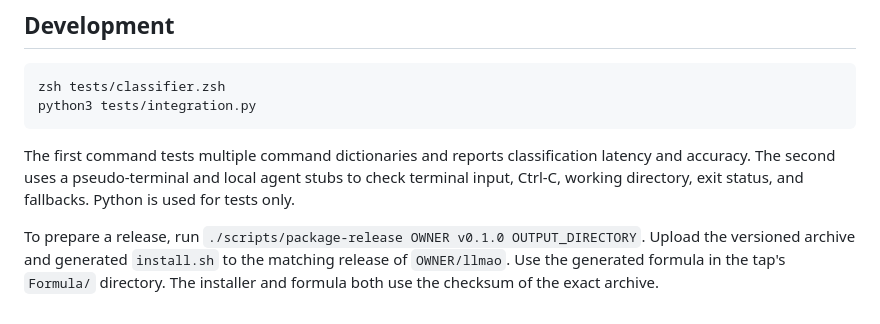
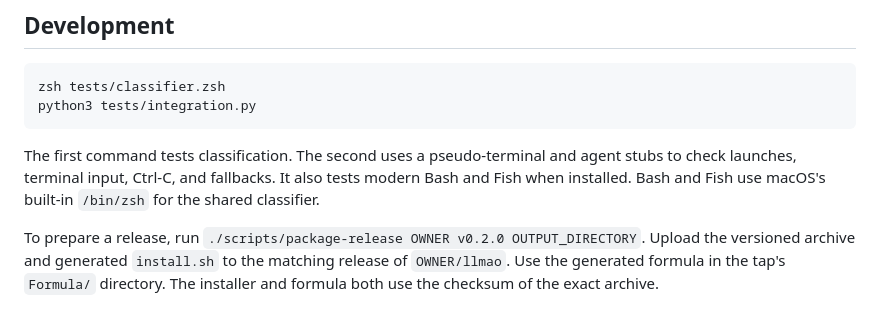
Before and after one commit to mquan/llmao, a Markdown page: README.md, the part around one of its changes. GitHub-like rendering.

````diff
--- a/README.md
+++ b/README.md
@@ -68,6 +58,6 @@ zsh tests/classifier.zsh
 python3 tests/integration.py
 ```
 
-The first command tests multiple command dictionaries and reports classification latency and accuracy. The second uses a pseudo-terminal and local agent stubs to check terminal input, Ctrl-C, working directory, exit status, and fallbacks. Python is used for tests only.
+The first command tests classification. The second uses a pseudo-terminal and agent stubs to check launches, terminal input, Ctrl-C, and fallbacks. It also tests modern Bash and Fish when installed. Bash and Fish use macOS's built-in `/bin/zsh` for the shared classifier.
 
-To prepare a release, run `./scripts/package-release OWNER v0.1.0 OUTPUT_DIRECTORY`. Upload the versioned archive and generated `install.sh` to the matching release of `OWNER/llmao`. Use the generated formula in the tap's `Formula/` directory. The installer and formula both use the checksum of the exact archive.
+To prepare a release, run `./scripts/package-release OWNER v0.2.0 OUTPUT_DIRECTORY`. Upload the versioned archive and generated `install.sh` to the matching release of `OWNER/llmao`. Use the generated formula in the tap's `Formula/` directory. The installer and formula both use the checksum of the exact archive.
````
Also changed, not shown: other parts of README.md (+29 -39 lines), llmao.gif (added), 11 other files.
